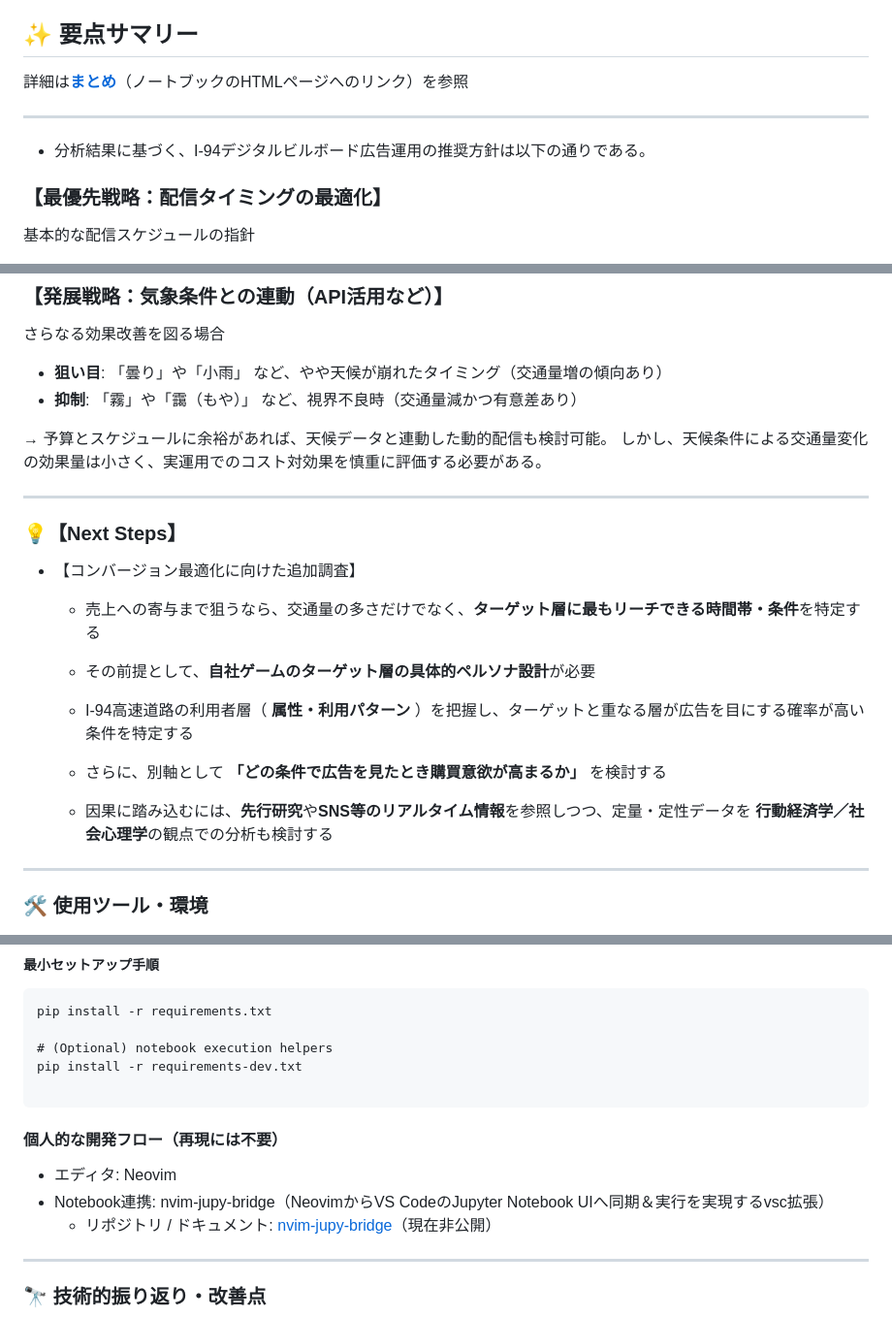
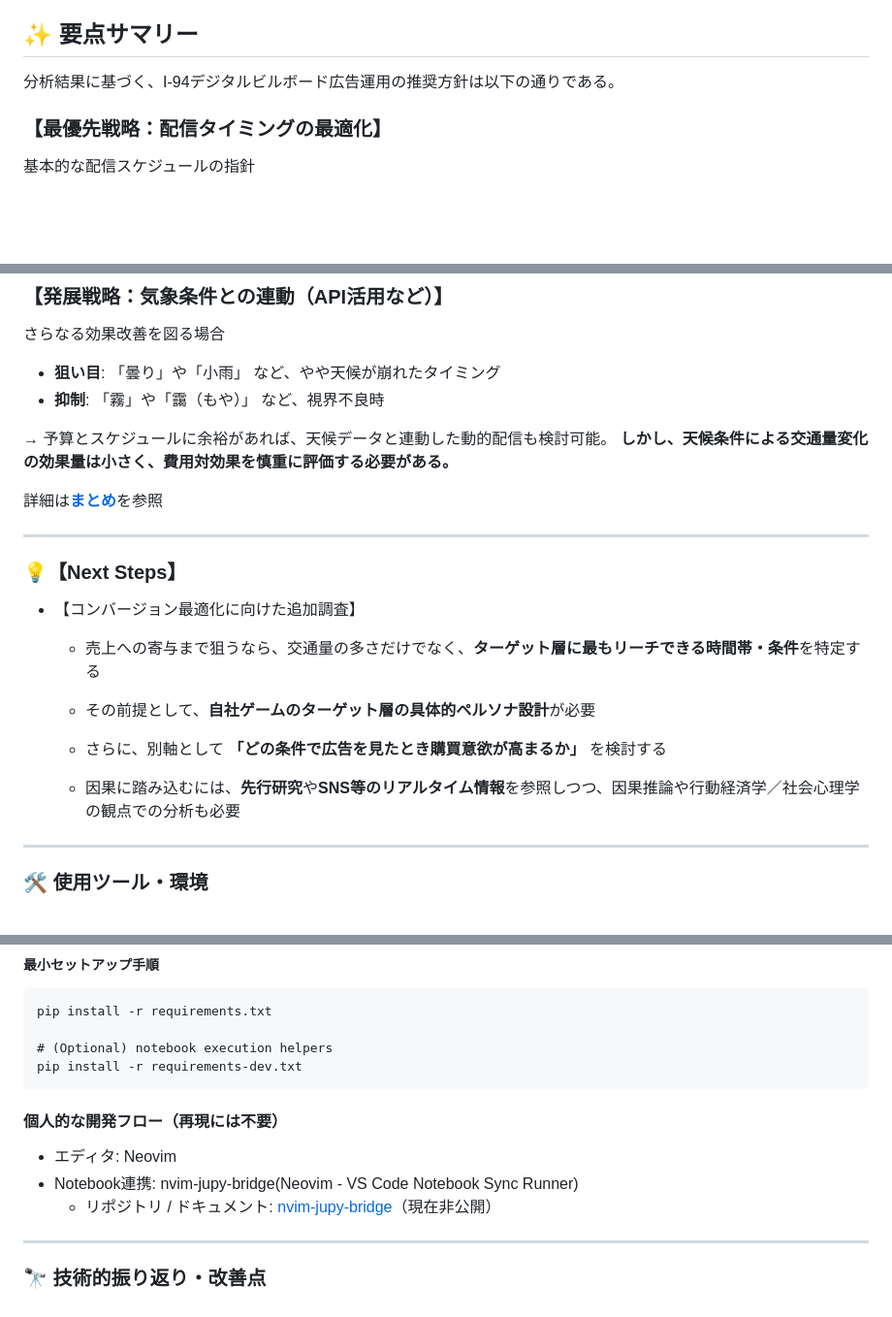
Before and after one commit to Yuji-RE/I-94_traffic_analysis_project, a Markdown page: README.md, 3 parts joined by grey strips. Shown at 97% size. GitHub-like rendering; blank space fills up the shorter version.

Commit message:
fixed typos and formatted

````diff
--- a/README.md
+++ b/README.md
@@ -32,11 +32,7 @@
 
 ## ✨ 要点サマリー
 
-詳細は[**まとめ**](https://yuji-re.github.io/I-94_traffic_analysis_project/index.html#conclusion)（ノートブックのHTMLページへのリンク）を参照
-
----
-
-- 分析結果に基づく、I-94デジタルビルボード広告運用の推奨方針は以下の通りである。
+分析結果に基づく、I-94デジタルビルボード広告運用の推奨方針は以下の通りである。
 
 ### 【最優先戦略：配信タイミングの最適化】
 
@@ -53,11 +49,13 @@
 
 さらなる効果改善を図る場合
 
-- **狙い目**: 「曇り」や「小雨」 など、やや天候が崩れたタイミング（交通量増の傾向あり）
-- **抑制**: 「霧」や「靄（もや）」 など、視界不良時（交通量減かつ有意差あり）
+- **狙い目**: 「曇り」や「小雨」 など、やや天候が崩れたタイミング
+- **抑制**: 「霧」や「靄（もや）」 など、視界不良時
 
 → 予算とスケジュールに余裕があれば、天候データと連動した動的配信も検討可能。
-  しかし、天候条件による交通量変化の効果量は小さく、実運用でのコスト対効果を慎重に評価する必要がある。
+  **しかし、天候条件による交通量変化の効果量は小さく、費用対効果を慎重に評価する必要がある。**
+
+詳細は[**まとめ**](https://yuji-re.github.io/I-94_traffic_analysis_project/index.html#conclusion)を参照
 
 ---
 
@@ -67,9 +65,8 @@
     * 売上への寄与まで狙うなら、交通量の多さだけでなく、**ターゲット層に最もリーチできる時間帯・条件**を特定する
     * その前提として、**自社ゲームのターゲット層の具体的ペルソナ設計**が必要
 
-    * I-94高速道路の利用者層（ **属性・利用パターン** ）を把握し、ターゲットと重なる層が広告を目にする確率が高い条件を特定する
     * さらに、別軸として **「どの条件で広告を見たとき購買意欲が高まるか」** を検討する
-    * 因果に踏み込むには、**先行研究**や**SNS等のリアルタイム情報**を参照しつつ、定量・定性データを **行動経済学／社会心理学**の観点での分析も検討する
+    * 因果に踏み込むには、**先行研究**や**SNS等のリアルタイム情報**を参照しつつ、因果推論や行動経済学／社会心理学の観点での分析も必要
 
 ---
 
@@ -96,13 +93,12 @@ pip install -r requirements.txt
 
 # (Optional) notebook execution helpers
 pip install -r requirements-dev.txt
-
 ```
 
 #### 個人的な開発フロー（再現には不要）
 
 - エディタ: Neovim
-- Notebook連携: nvim-jupy-bridge（NeovimからVS CodeのJupyter Notebook UIへ同期＆実行を実現するvsc拡張）
+- Notebook連携: nvim-jupy-bridge(Neovim - VS Code Notebook Sync Runner)
   - リポジトリ / ドキュメント: [nvim-jupy-bridge](https://github.com/Yuji-RE/nvim-jupy-bridge)（現在非公開）
 
 ---
````
Also changed, not shown: other parts of README.md (+2 -2 lines).
